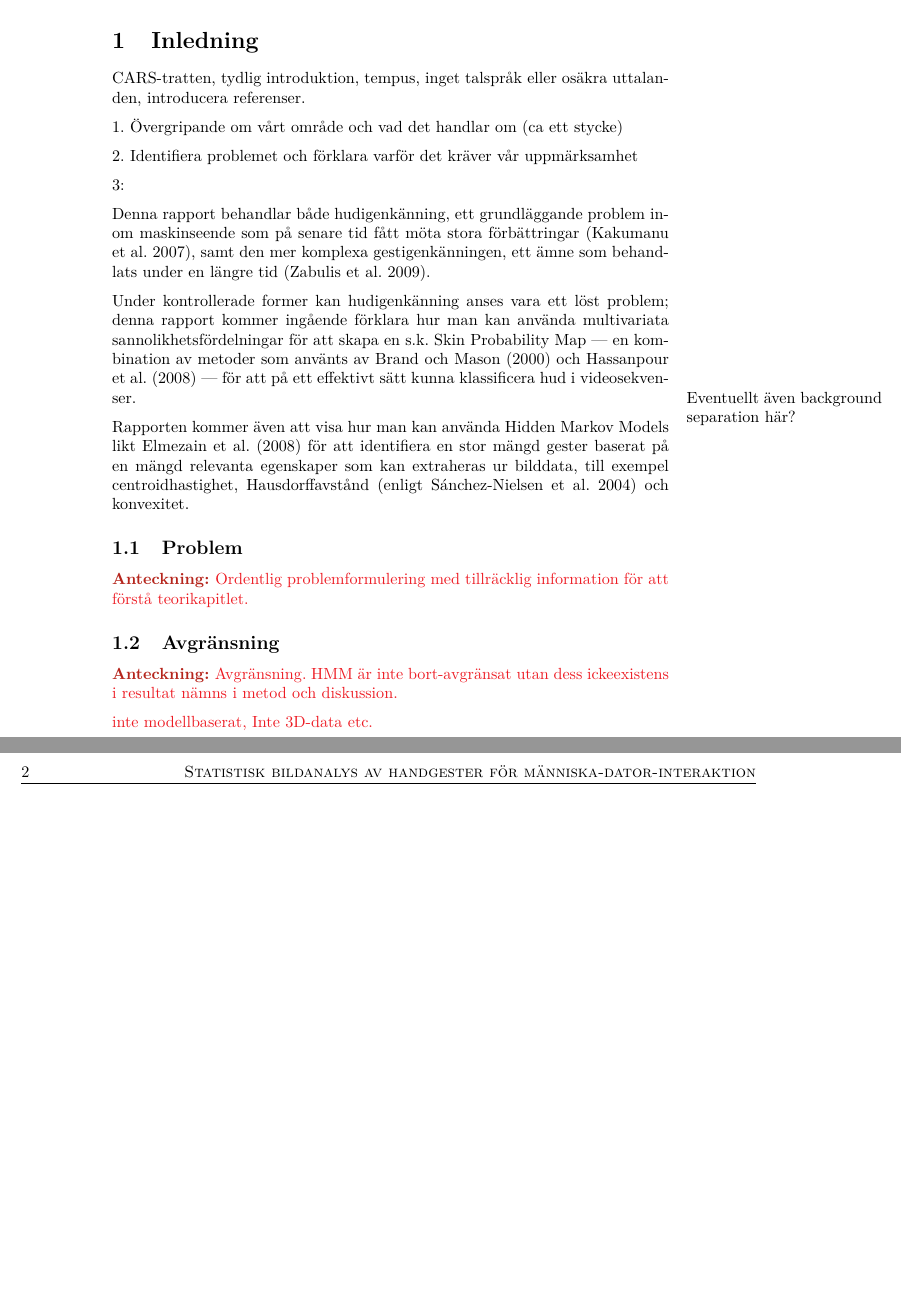
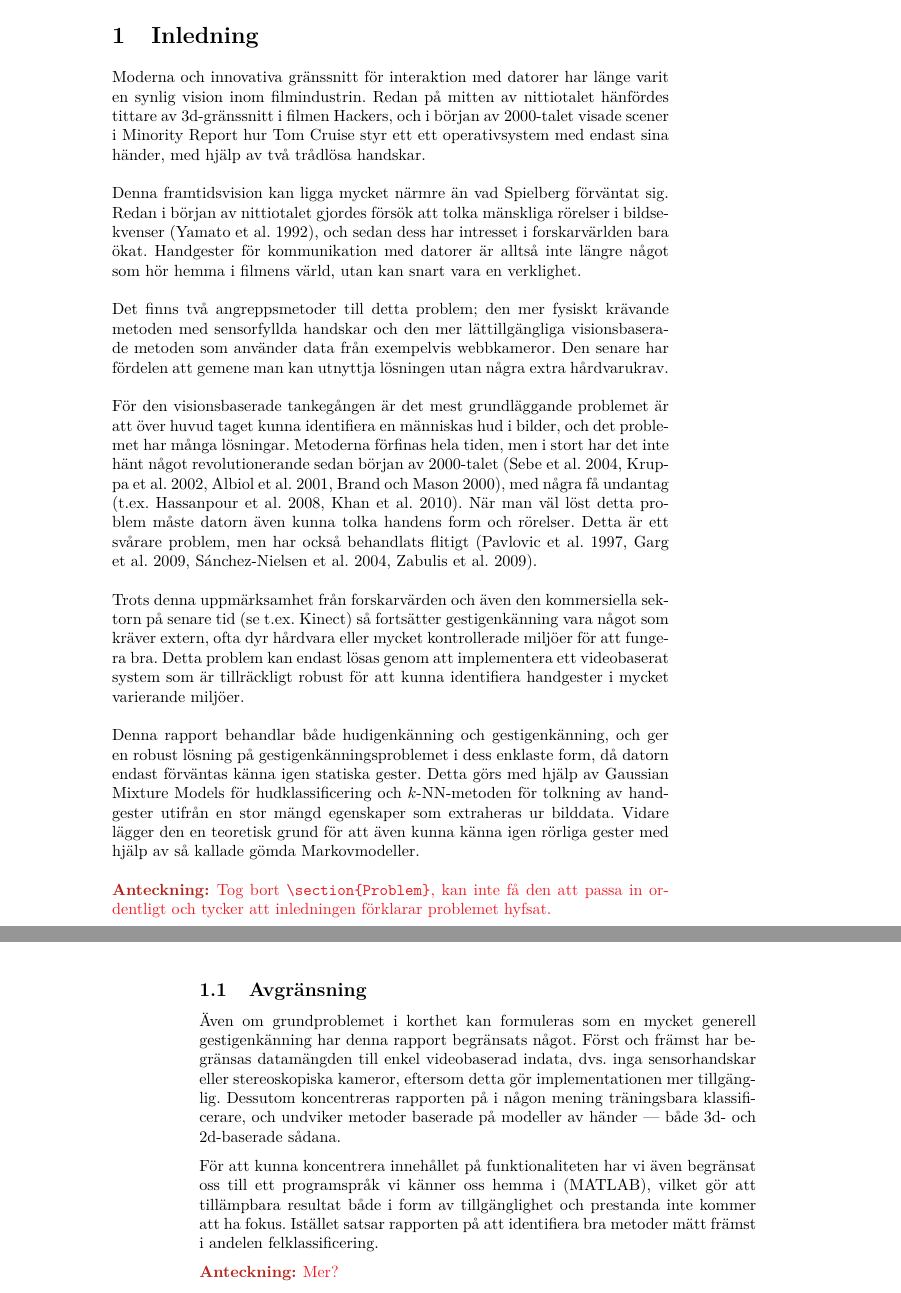
Before and after one commit to urdh/bsc-thesis, a LaTeX paper (rapport_MVEX01-11-05.tex, which reads kapitel/avgransning.tex, kapitel/inledning.tex, kapitel/problem.tex): two parts of pages 11 and 12 of 36, joined at a grey line, cut so that both start at the same text, the shorter picture padded with empty space. Compiled offline with pdfLaTeX; a LaTeX package or settings file that is missing is left out.

Commit message:
Inledning

```diff
--- a/kapitel/avgransning.tex
+++ b/kapitel/avgransning.tex
@@ -1,8 +1,21 @@
 \documentclass[../rapport_MVEX01-11-05]{subfiles}
 \begin{document}
 \subsection{Avgränsning}
-\notes{Avgränsning. HMM är inte bort-avgränsat utan dess ickeexistens i resultat nämns i metod och diskussion.
 
-inte modellbaserat, Inte 3D-data etc.}
+Även om grundproblemet i korthet kan formuleras som en mycket generell
+gestigenkänning har denna rapport begränsats något. Först och främst
+har begränsas datamängden till enkel videobaserad indata, dvs.~inga sensorhandskar
+eller stereoskopiska kameror, eftersom detta gör implementationen mer
+tillgänglig. Dessutom koncentreras rapporten på i någon mening träningsbara
+klassificerare, och undviker metoder baserade på modeller av händer --- både
+3d- och 2d-baserade sådana.
+
+För att kunna koncentrera innehållet på funktionaliteten har vi även begränsat
+oss till ett programspråk vi känner oss hemma i (\MATLAB), vilket gör att
+tillämpbara resultat både i form av tillgänglighet och prestanda inte kommer
+att ha fokus. Istället satsar rapporten på att identifiera bra metoder mätt
+främst i andelen felklassificering.
+
+\notes{Mer?}
 
 \end{document}
--- a/kapitel/inledning.tex
+++ b/kapitel/inledning.tex
@@ -1,31 +1,48 @@
 \documentclass[../rapport_MVEX01-11-05]{subfiles}
 \begin{document}
-CARS-tratten, tydlig introduktion, tempus, inget talspråk eller osäkra
-uttalanden, introducera referenser.
 
-1. Övergripande om vårt område och vad det handlar om (ca ett stycke)
+Moderna och innovativa gränssnitt för interaktion med datorer har länge varit
+en synlig vision inom filmindustrin. Redan på mitten av nittiotalet hänfördes
+tittare av 3d-gränssnitt i filmen Hackers, och i början av 2000-talet visade
+scener i Minority Report hur Tom Cruise styr ett ett operativsystem med endast
+sina händer, med hjälp av två trådlösa handskar.
 
-2. Identifiera problemet och förklara varför det kräver vår uppmärksamhet
+Denna framtidsvision kan
+ligga mycket närmre än vad Spielberg förväntat sig. Redan i början av
+nittiotalet gjordes försök att tolka mänskliga rörelser i bildsekvenser
+\cite{Yamato92}, och sedan dess har intresset i forskarvärlden bara ökat.
+Handgester för kommunikation med datorer är alltså inte längre något som
+hör hemma i filmens värld, utan kan snart vara en verklighet.
 
-3:
+Det finns två angreppsmetoder till detta problem; den mer fysiskt krävande
+metoden med sensorfyllda handskar och den mer lättillgängliga visionsbaserade
+metoden som använder data från exempelvis webbkameror. Den senare har
+fördelen att gemene man kan utnyttja lösningen utan några extra hårdvarukrav.
 
-Denna rapport behandlar både hudigenkänning, ett grundläggande problem
-inom maskinseende som på senare tid fått möta stora förbättringar
-\cite{Kakumanu07}, samt den mer komplexa gestigenkänningen, ett ämne
-som behandlats under en längre tid \cite{Zabulis09}.
+För den visionsbaserade tankegången är det mest grundläggande problemet
+är att över huvud taget kunna identifiera en människas hud i bilder, och det
+problemet har många lösningar. Metoderna förfinas hela tiden, men i stort har
+det inte hänt något revolutionerande sedan början av 2000-talet
+\cite{Sebe04,Kruppa02,Albiol01,Brand00}, med några få undantag
+\citeaffixed{Hassanpour08,Khan10}{t.ex.}. När man väl löst detta problem måste datorn
+även kunna tolka handens form och rörelser. Detta är ett svårare problem, men
+har också behandlats flitigt \cite{Pavlovic97,Garg09,Nielsen04,Zabulis09}.
 
-Under kontrollerade former kan hudigenkänning anses vara ett löst
-problem; denna rapport kommer ingående förklara hur man kan använda
-multivariata sannolikhetsfördelningar för att skapa en s.k. Skin
-Probability Map --- en kombination av metoder som använts av
-\citeasnoun{Brand00} och \citeasnoun{Hassanpour08} --- för att på ett
-effektivt sätt kunna klassificera hud i videosekvenser.
-\marginpar{Eventuellt även background separation här?}
+Trots denna uppmärksamhet från forskarvärden och även den kommersiella sektorn
+på senare tid (se t.ex.~Kinect) så fortsätter gestigenkänning vara något som
+kräver extern, ofta dyr hårdvara eller mycket kontrollerade miljöer för att
+fungera bra. Detta problem kan endast lösas genom att implementera ett
+videobaserat system som är tillräckligt robust för att kunna identifiera
+handgester i mycket varierande miljöer.
 
-Rapporten kommer även att visa hur man kan använda Hidden Markov
-Models likt \citeasnoun{Elmezain08} för att identifiera en stor mängd
-gester baserat på en mängd relevanta egenskaper som kan extraheras ur
-bilddata, till exempel centroidhastighet, Hausdorffavstånd
-\citeaffixed{Nielsen04}{enligt} och konvexitet.
+Denna rapport behandlar både hudigenkänning och gestigenkänning, och ger en
+robust lösning på gestigenkänningsproblemet i dess enklaste form, då
+datorn endast förväntas känna igen statiska gester. Detta görs med hjälp av
+Gaussian Mixture Models för hudklassificering och \knn-metoden för tolkning
+av handgester utifrån en stor mängd egenskaper som extraheras ur bilddata.
+Vidare lägger den en
+teoretisk grund för att även kunna känna igen rörliga gester med hjälp av
+så kallade gömda Markovmodeller.
+
 \end{document}
 %TODO: mer todo
--- a/kapitel/problem.tex
+++ b/kapitel/problem.tex
@@ -1,6 +1,9 @@
 \documentclass[../rapport_MVEX01-11-05]{subfiles}
 \begin{document}
-\subsection{Problem}
-\notes{Ordentlig problemformulering med tillräcklig information för att förstå teorikapitlet.}
+%\subsection{Problem}
+%\notes{Ordentlig problemformulering med tillräcklig information för att förstå teorikapitlet.}
+
+\notes{Tog bort \texttt{\textbackslash section\{Problem\}}, kan inte få den att passa in
+ordentligt och tycker att inledningen förklarar problemet hyfsat.}
 
 \end{document}
```
Also changed, not shown: kapitel/bakgrund.tex (deleted, +0 -113 lines).
